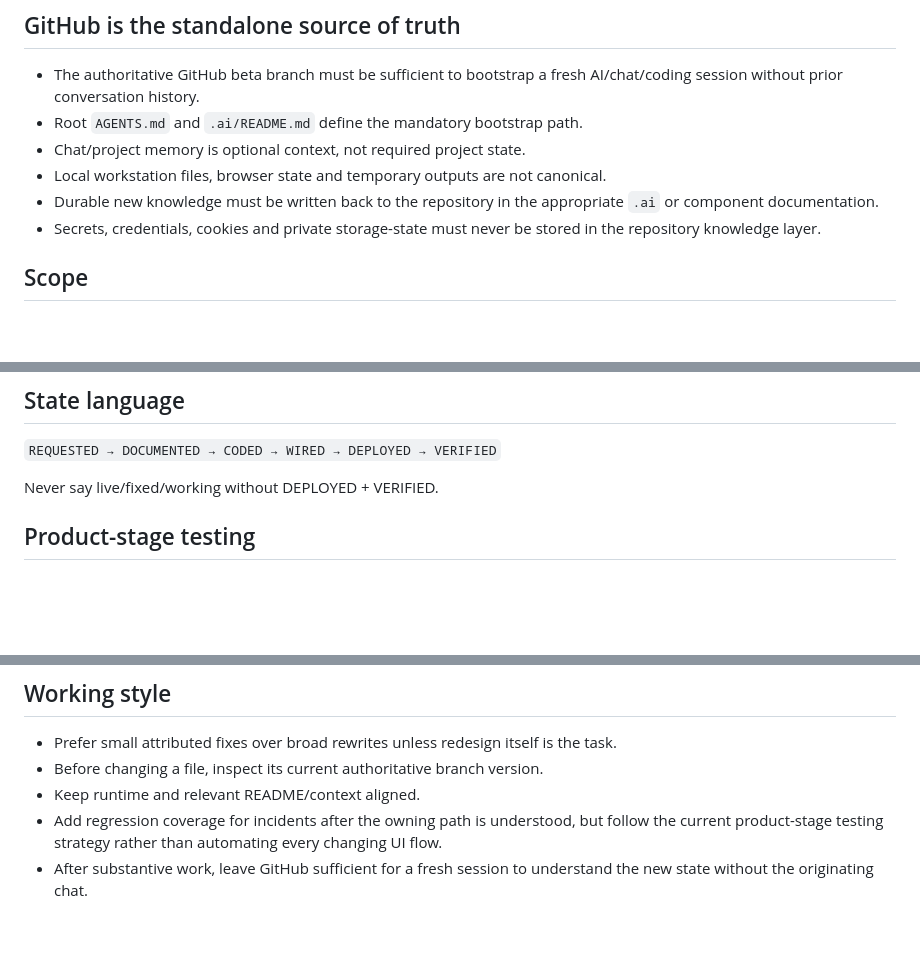
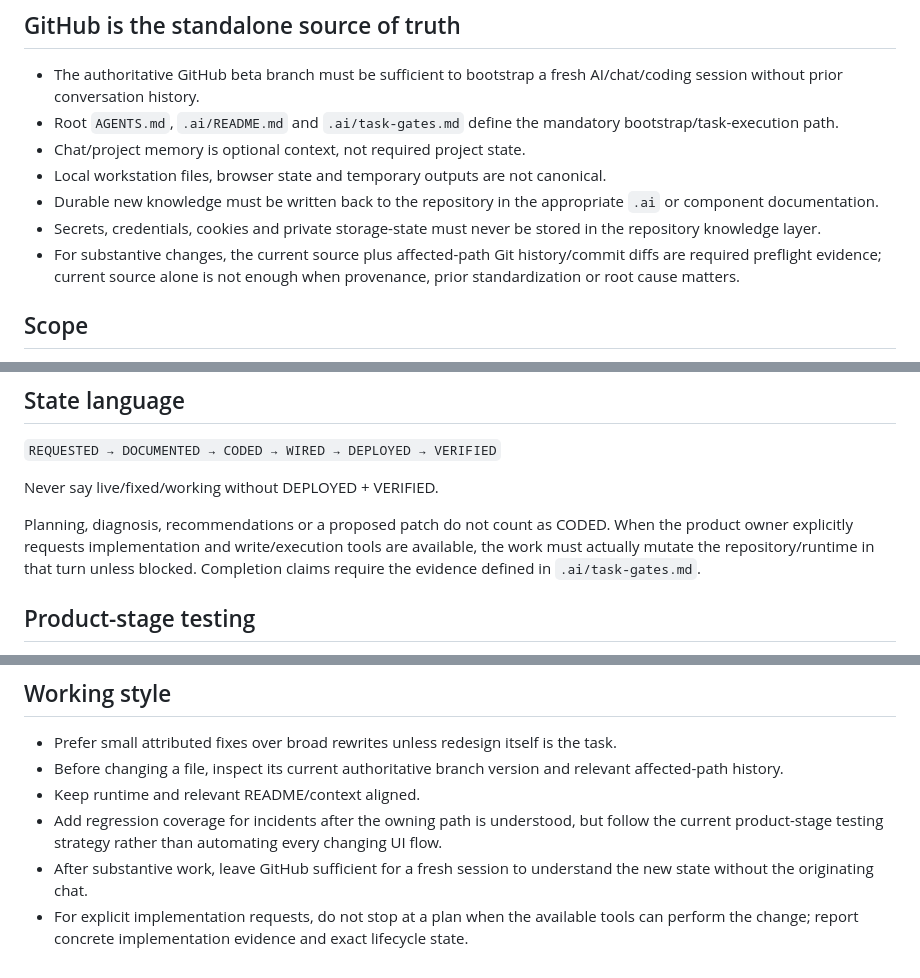
Before and after one commit to leopardinstinct-web/MerdPOSDev, a Markdown page: .ai/invariants.md, 3 parts joined by grey strips. Drawn GitHub-style; blank space fills up the shorter version.

Commit message:
Make history and implementation gates binding

```diff
--- a/.ai/invariants.md
+++ b/.ai/invariants.md
@@ -5,11 +5,12 @@ These rules are binding for MERDPOS Beta unless the product owner explicitly cha
 ## GitHub is the standalone source of truth
 
 - The authoritative GitHub beta branch must be sufficient to bootstrap a fresh AI/chat/coding session without prior conversation history.
-- Root `AGENTS.md` and `.ai/README.md` define the mandatory bootstrap path.
+- Root `AGENTS.md`, `.ai/README.md` and `.ai/task-gates.md` define the mandatory bootstrap/task-execution path.
 - Chat/project memory is optional context, not required project state.
 - Local workstation files, browser state and temporary outputs are not canonical.
 - Durable new knowledge must be written back to the repository in the appropriate `.ai` or component documentation.
 - Secrets, credentials, cookies and private storage-state must never be stored in the repository knowledge layer.
+- For substantive changes, the current source plus affected-path Git history/commit diffs are required preflight evidence; current source alone is not enough when provenance, prior standardization or root cause matters.
 
 ## Scope
 
@@ -26,6 +27,8 @@ Do not silently switch to `main`, the older production portal, archived implemen
 `REQUESTED → DOCUMENTED → CODED → WIRED → DEPLOYED → VERIFIED`
 
 Never say live/fixed/working without DEPLOYED + VERIFIED.
+
+Planning, diagnosis, recommendations or a proposed patch do not count as CODED. When the product owner explicitly requests implementation and write/execution tools are available, the work must actually mutate the repository/runtime in that turn unless blocked. Completion claims require the evidence defined in `.ai/task-gates.md`.
 
 ## Product-stage testing
 
@@ -93,7 +98,8 @@ Namecheap uses the established server-side pull/mirror/deploy process for Beta.
 ## Working style
 
 - Prefer small attributed fixes over broad rewrites unless redesign itself is the task.
-- Before changing a file, inspect its current authoritative branch version.
+- Before changing a file, inspect its current authoritative branch version and relevant affected-path history.
 - Keep runtime and relevant README/context aligned.
 - Add regression coverage for incidents after the owning path is understood, but follow the current product-stage testing strategy rather than automating every changing UI flow.
 - After substantive work, leave GitHub sufficient for a fresh session to understand the new state without the originating chat.
+- For explicit implementation requests, do not stop at a plan when the available tools can perform the change; report concrete implementation evidence and exact lifecycle state.
```
Also changed, not shown: other parts of .ai/invariants.md (+2 -0 lines).
